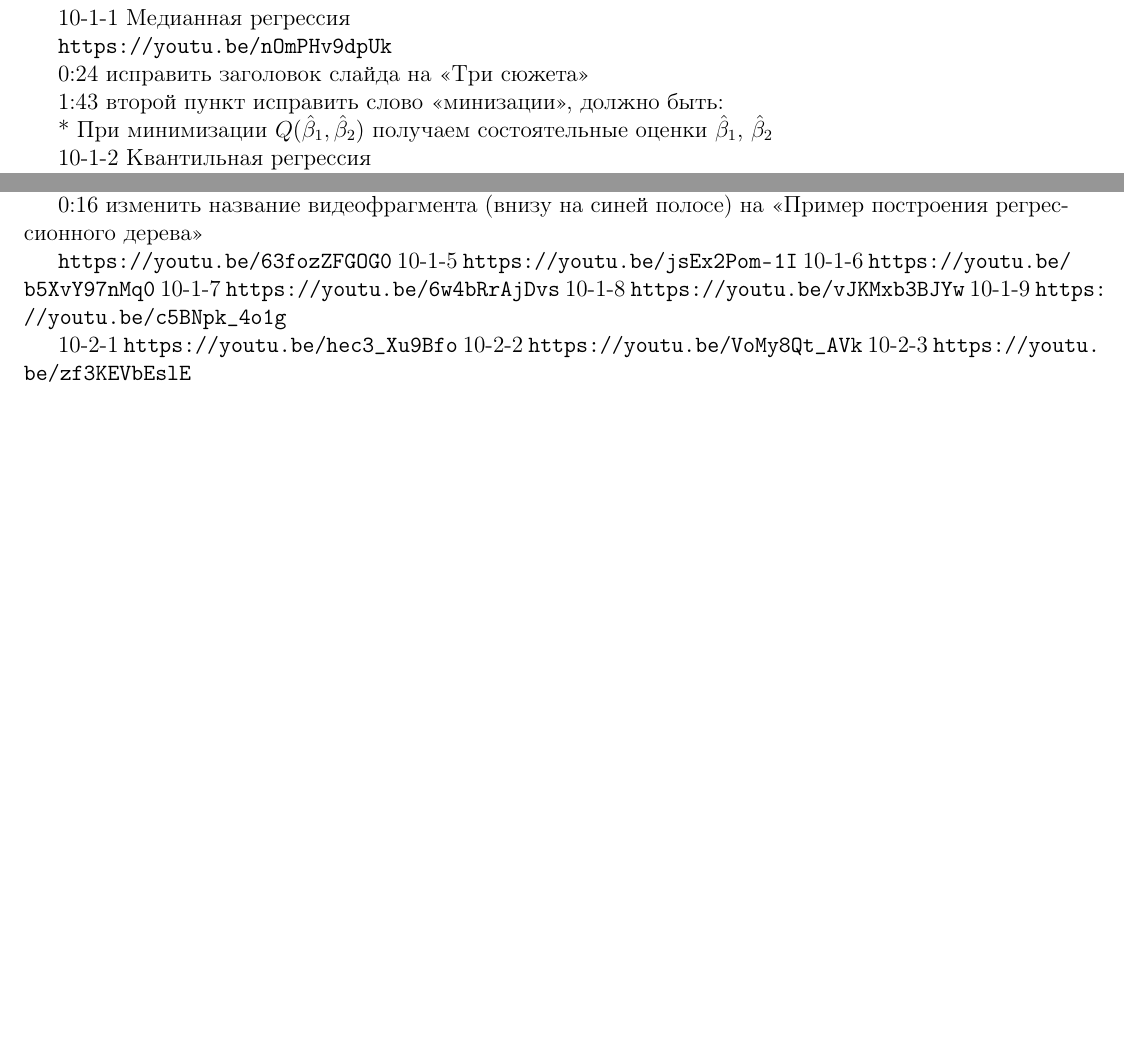
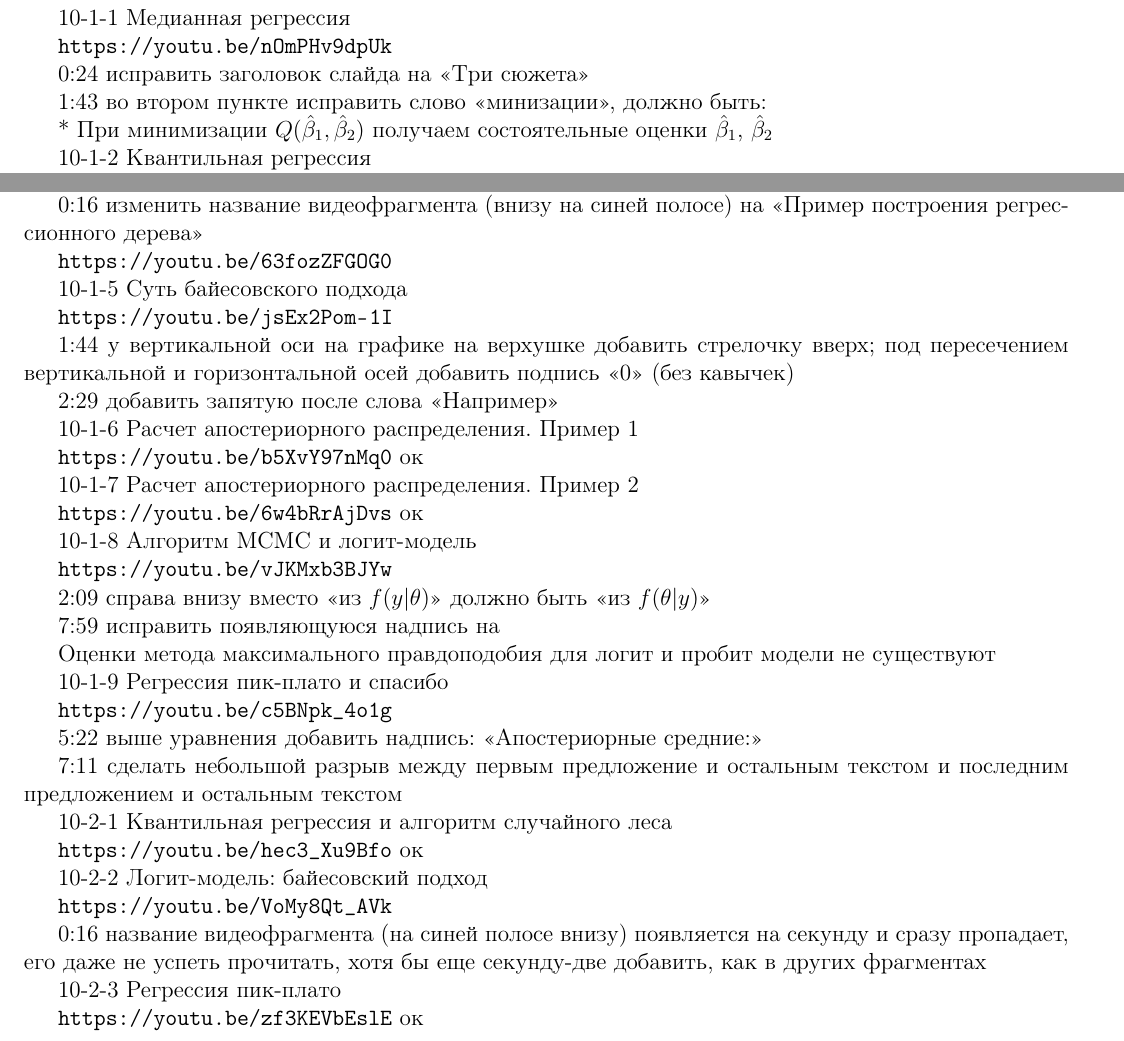
Before and after one commit to bdemeshev/coursera_metrics, a LaTeX document (video_comments/lec_10_reply_01.tex): two parts of the page, joined at a grey line, cut so that both start at the same text, the shorter picture padded with empty space. Compiled offline with pdfLaTeX.

Commit message:
10 reply 1

```diff
--- a/video_comments/lec_10_reply_01.tex
+++ b/video_comments/lec_10_reply_01.tex
@@ -22,7 +22,7 @@
 
 0:24 исправить заголовок слайда на <<Три сюжета>>
 
-1:43 второй пункт исправить слово <<минизации>>, должно быть:
+1:43 во втором пункте исправить слово <<минизации>>, должно быть:
 
 * При минимизации $Q(\hb_1,\hb_2)$ получаем состоятельные оценки $\hb_1$, $\hb_2$
 
@@ -51,16 +51,54 @@
 0:16 изменить название видеофрагмента (внизу на синей полосе) на <<Пример построения регрессионного дерева>>
 
 \url{https://youtu.be/63fozZFGOG0}
-10-1-5 \url{https://youtu.be/jsEx2Pom-1I}
-10-1-6 \url{https://youtu.be/b5XvY97nMq0}
-10-1-7 \url{https://youtu.be/6w4bRrAjDvs}
-10-1-8 \url{https://youtu.be/vJKMxb3BJYw}
-10-1-9 \url{https://youtu.be/c5BNpk_4o1g}
 
+10-1-5 Суть байесовского подхода
 
-10-2-1 \url{https://youtu.be/hec3_Xu9Bfo}
-10-2-2 \url{https://youtu.be/VoMy8Qt_AVk}
-10-2-3 \url{https://youtu.be/zf3KEVbEslE}
+\url{https://youtu.be/jsEx2Pom-1I}
+
+1:44 у вертикальной оси на графике на верхушке добавить стрелочку вверх; под пересечением вертикальной и горизонтальной осей добавить подпись <<0>> (без кавычек)
+
+2:29 добавить запятую после слова <<Например>>
+
+10-1-6 Расчет апостериорного распределения. Пример 1
+
+\url{https://youtu.be/b5XvY97nMq0} ок
+
+10-1-7 Расчет апостериорного распределения. Пример 2
+
+\url{https://youtu.be/6w4bRrAjDvs} ок
+
+10-1-8 Алгоритм MCMC и логит-модель
+
+\url{https://youtu.be/vJKMxb3BJYw}
+
+2:09 справа внизу вместо <<из $f(y|\theta)$>> должно быть <<из $f(\theta|y)$>>
+
+7:59 исправить появляющуюся надпись на
+
+Оценки метода максимального правдоподобия для логит и пробит модели не существуют
+
+10-1-9 Регрессия пик-плато и спасибо
+
+\url{https://youtu.be/c5BNpk_4o1g}
+
+5:22 выше уравнения добавить надпись: <<Апостериорные средние:>>
+
+7:11 сделать небольшой разрыв между первым предложение и остальным текстом и последним предложением и остальным текстом
+
+10-2-1 Квантильная регрессия и алгоритм случайного леса
+
+\url{https://youtu.be/hec3_Xu9Bfo} ок
+
+10-2-2 Логит-модель: байесовский подход
+
+\url{https://youtu.be/VoMy8Qt_AVk}
+
+0:16 название видеофрагмента (на синей полосе внизу) появляется на секунду и сразу пропадает, его даже не успеть прочитать, хотя бы еще секунду-две добавить, как в других фрагментах
+
+10-2-3 Регрессия пик-плато
+
+\url{https://youtu.be/zf3KEVbEslE} ок
 
 
 
```
Also changed, not shown: video_comments/lec_10_reply_01.pdf (added).
